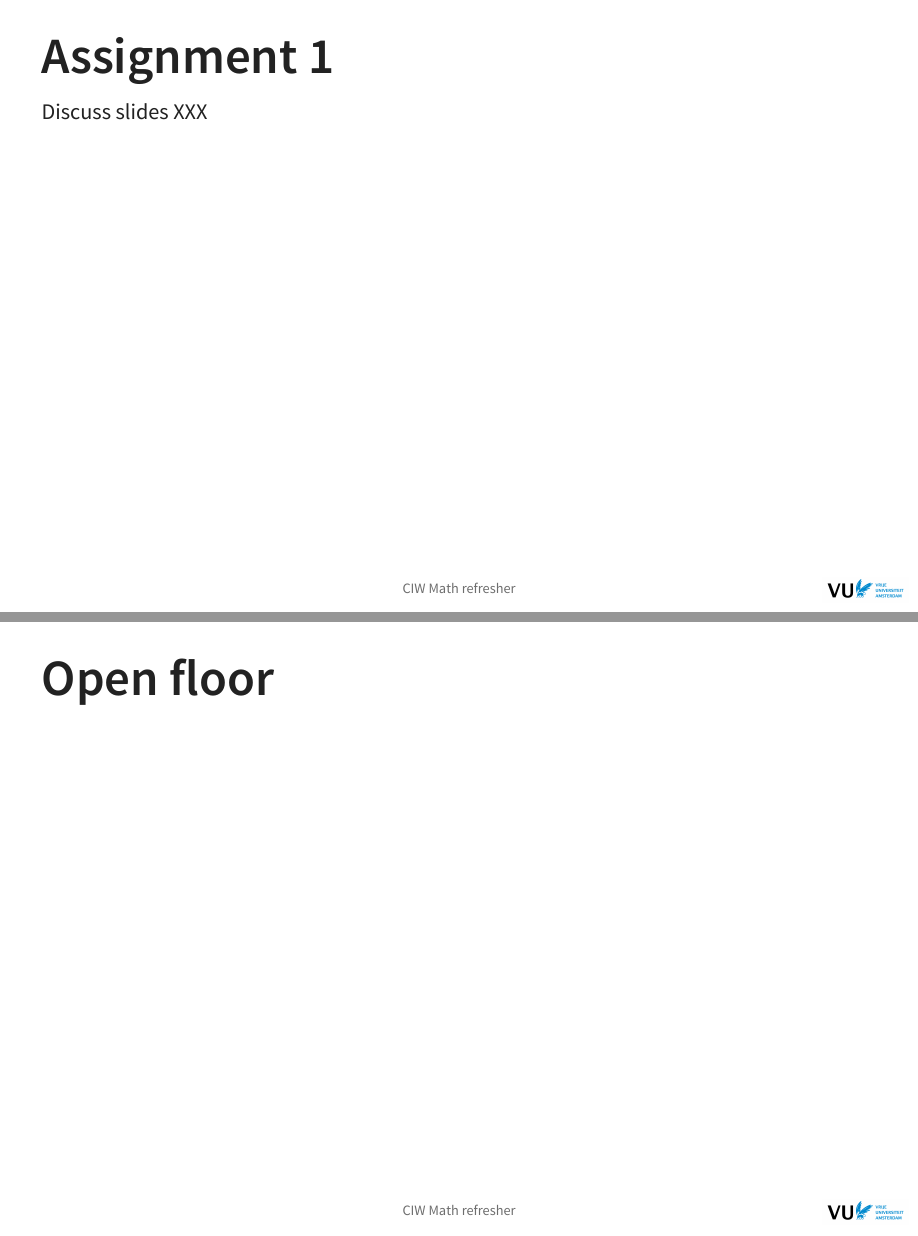
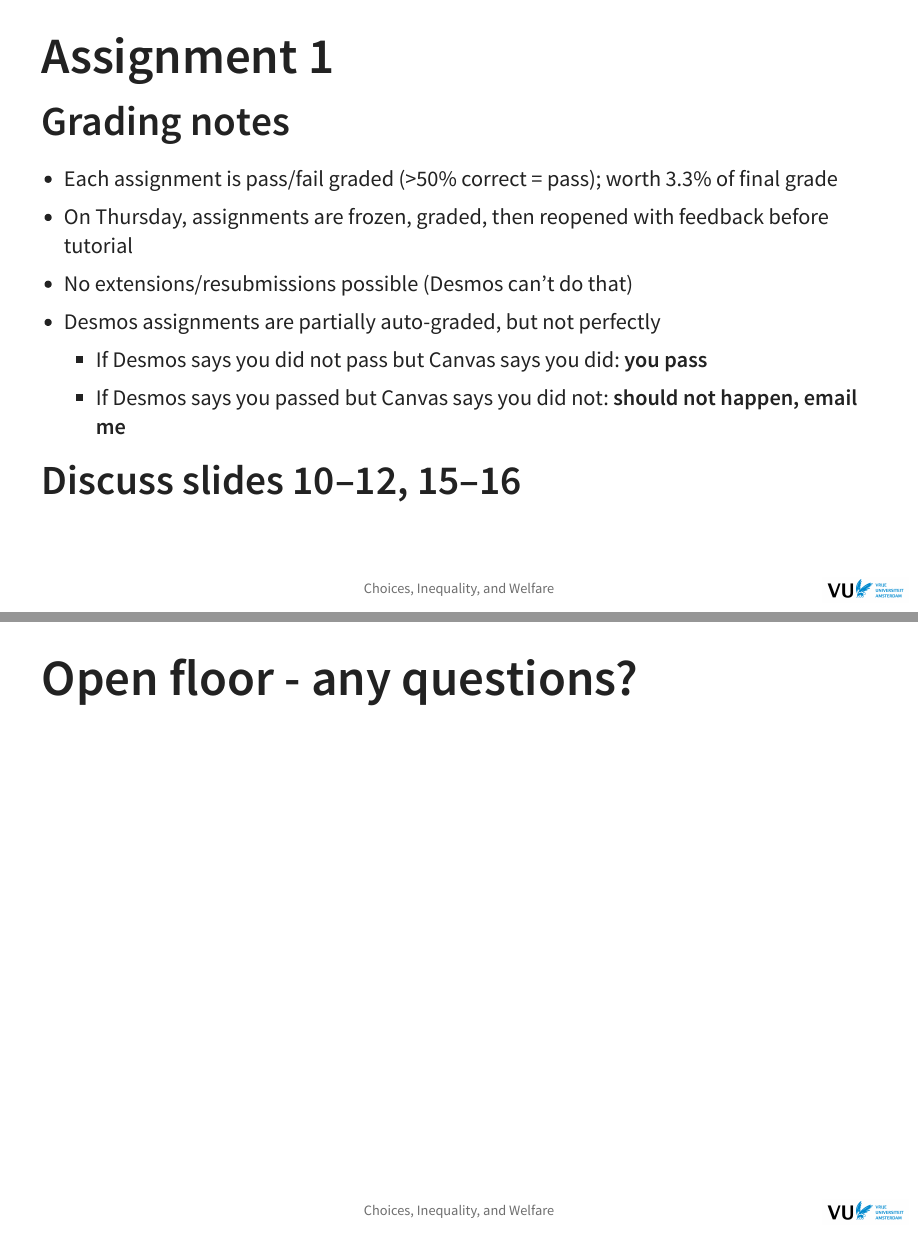
Before and after one commit to tinarozsos/CIW, a Quarto document (1_tutorial.qmd): pages 3 and 8 of 8, joined at a grey line. The pictures show the output file 1_tutorial.html that the author committed with the source, opened offline.

Commit message:
add Desmos info

```diff
--- a/1_tutorial.qmd
+++ b/1_tutorial.qmd
@@ -8,7 +8,7 @@ format:
   revealjs:
     theme: default
     logo: assets/VU_logo.png
-    footer: "CIW Math refresher"
+    footer: "Choices, Inequality, and Welfare"
     transition: fade
     controls: true
     embed-resources: true
@@ -50,7 +50,16 @@ theme_set(theme_minimal(base_size = 20))
 
 ## Assignment 1
 
-Discuss slides XXX
+### Grading notes
+
+- Each assignment is pass/fail graded (>50% correct = pass); worth 3.3% of final grade
+- On Thursday, assignments are frozen, graded, then reopened with feedback before tutorial
+- No extensions/resubmissions possible (Desmos can't do that)
+- Desmos assignments are partially auto-graded, but not perfectly
+    - If Desmos says you did not pass but Canvas says you did: **you pass**
+    - If Desmos says you passed but Canvas says you did not: **should not happen, email me**
+
+### Discuss slides 10--12, 15--16
 
 ## Attendance
 
@@ -83,4 +92,4 @@ Get attendance grade by answering with the number written on the board
 1. Would the CV increase, decrease, or stay the same if the goods were $imperfect$ complements?
 :::
 
-## Open floor
+## Open floor - any questions?
```
Also changed, not shown: 1_tutorial.html, 1_tutorial.qmd (2 more changed lines).
